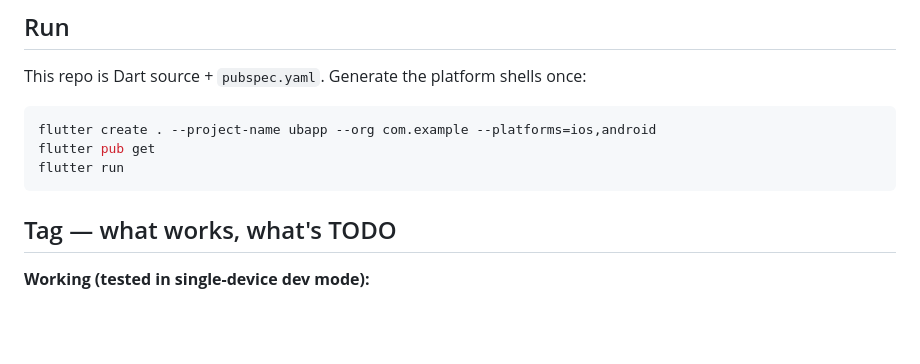
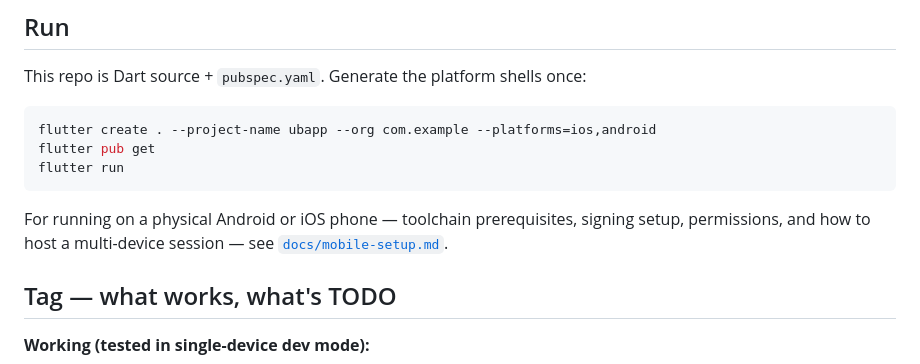
Before and after one commit to ShadowOfTheVOID/Ubapp, a Markdown page: README.md, the part around the change. Drawn GitHub-style; blank space fills up the shorter version.

Commit message:
Add mobile setup docs for running on a physical phone
Covers dev-machine prerequisites, dependencies, permission snippets, and
multi-device host/peer flow for both iOS and Android. Linked from README.

````diff
--- a/README.md
+++ b/README.md
@@ -38,6 +38,8 @@ flutter create . --project-name ubapp --org com.example --platforms=ios,android
 flutter pub get
 flutter run
 ```
+
+For running on a physical Android or iOS phone — toolchain prerequisites, signing setup, permissions, and how to host a multi-device session — see [`docs/mobile-setup.md`](docs/mobile-setup.md).
 
 ## Tag — what works, what's TODO
 
````
Also changed, not shown: docs/mobile-setup.md (added, +201 -0 lines).
